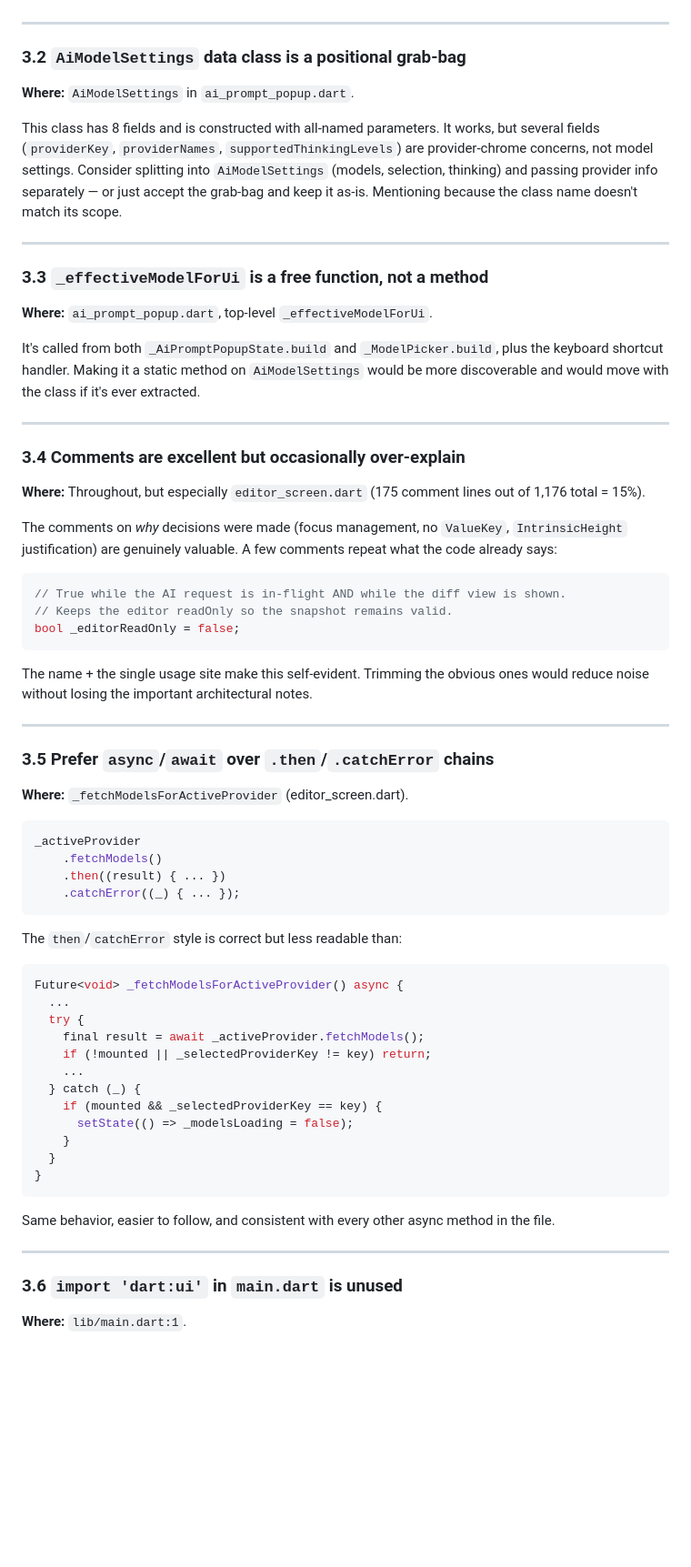
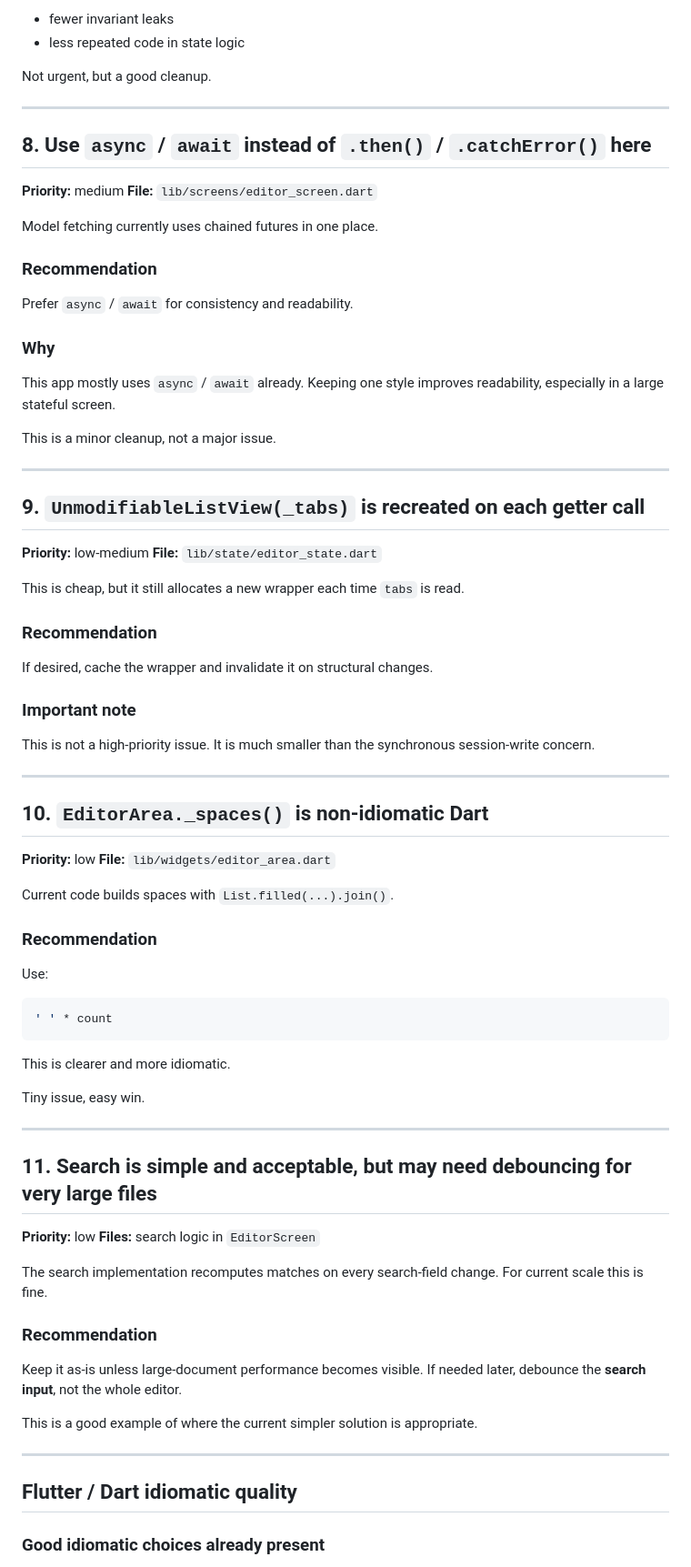
Before and after one commit to alvivar/clankpad, a Markdown page: REVIEW.md, the part around one of its changes. Shown at 91% size. GitHub-like rendering; blank space fills up the shorter version.

````diff
--- a/REVIEW.md
+++ b/REVIEW.md
@@ -121,71 +428,84 @@ A public mutable `VoidCallback?` field is the least Dart-idiomatic callback mech
+- fewer invariant leaks
+- less repeated code in state logic
+
+Not urgent, but a good cleanup.
 
 ---
 
-### 3.2 `AiModelSettings` data class is a positional grab-bag
+## 8. Use `async` / `await` instead of `.then()` / `.catchError()` here
 
-**Where:** `AiModelSettings` in `ai_prompt_popup.dart`.
+**Priority:** medium
+**File:** `lib/screens/editor_screen.dart`
 
-This class has 8 fields and is constructed with all-named parameters. It works, but several fields (`providerKey`, `providerNames`, `supportedThinkingLevels`) are provider-chrome concerns, not model settings. Consider splitting into `AiModelSettings` (models, selection, thinking) and passing provider info separately — or just accept the grab-bag and keep it as-is. Mentioning because the class name doesn't match its scope.
+Model fetching currently uses chained futures in one place.
+
+### Recommendation
+
+Prefer `async` / `await` for consistency and readability.
+
+### Why
+
+This app mostly uses `async` / `await` already. Keeping one style improves readability, especially in a large stateful screen.
+
+This is a minor cleanup, not a major issue.
 
 ---
 
-### 3.3 `_effectiveModelForUi` is a free function, not a method
+## 9. `UnmodifiableListView(_tabs)` is recreated on each getter call
 
-**Where:** `ai_prompt_popup.dart`, top-level `_effectiveModelForUi`.
+**Priority:** low-medium
+**File:** `lib/state/editor_state.dart`
 
-It's called from both `_AiPromptPopupState.build` and `_ModelPicker.build`, plus the keyboard shortcut handler. Making it a static method on `AiModelSettings` would be more discoverable and would move with the class if it's ever extracted.
+This is cheap, but it still allocates a new wrapper each time `tabs` is read.
+
+### Recommendation
+
+If desired, cache the wrapper and invalidate it on structural changes.
+
+### Important note
+
+This is not a high-priority issue. It is much smaller than the synchronous session-write concern.
 
 ---
 
-### 3.4 Comments are excellent but occasionally over-explain
+## 10. `EditorArea._spaces()` is non-idiomatic Dart
 
-**Where:** Throughout, but especially `editor_screen.dart` (175 comment lines out of 1,176 total = 15%).
+**Priority:** low
+**File:** `lib/widgets/editor_area.dart`
 
-The comments on _why_ decisions were made (focus management, no `ValueKey`, `IntrinsicHeight` justification) are genuinely valuable. A few comments repeat what the code already says:
+Current code builds spaces with `List.filled(...).join()`.
+
+### Recommendation
+
+Use:
 
 ```dart
-// True while the AI request is in-flight AND while the diff view is shown.
-// Keeps the editor readOnly so the snapshot remains valid.
-bool _editorReadOnly = false;
+' ' * count
 ```
 
-The name + the single usage site make this self-evident. Trimming the obvious ones would reduce noise without losing the important architectural notes.
+This is clearer and more idiomatic.
+
+Tiny issue, easy win.
 
 ---
 
-### 3.5 Prefer `async`/`await` over `.then`/`.catchError` chains
+## 11. Search is simple and acceptable, but may need debouncing for very large files
 
-**Where:** `_fetchModelsForActiveProvider` (editor_screen.dart).
+**Priority:** low
+**Files:** search logic in `EditorScreen`
 
-```dart
-_activeProvider
-    .fetchModels()
-    .then((result) { ... })
-    .catchError((_) { ... });
-```
+The search implementation recomputes matches on every search-field change. For current scale this is fine.
 
-The `then`/`catchError` style is correct but less readable than:
+### Recommendation
 
-```dart
-Future<void> _fetchModelsForActiveProvider() async {
-  ...
-  try {
-    final result = await _activeProvider.fetchModels();
-    if (!mounted || _selectedProviderKey != key) return;
-    ...
-  } catch (_) {
-    if (mounted && _selectedProviderKey == key) {
-      setState(() => _modelsLoading = false);
-    }
-  }
-}
-```
+Keep it as-is unless large-document performance becomes visible.
+If needed later, debounce the **search input**, not the whole editor.
 
-Same behavior, easier to follow, and consistent with every other async method in the file.
+This is a good example of where the current simpler solution is appropriate.
 
 ---
 
-### 3.6 `import 'dart:ui'` in `main.dart` is unused
+## Flutter / Dart idiomatic quality
 
-**Where:** `lib/main.dart:1`.
+### Good idiomatic choices already present
 
````
Also changed, not shown: other parts of REVIEW.md (+457 -104 lines).
